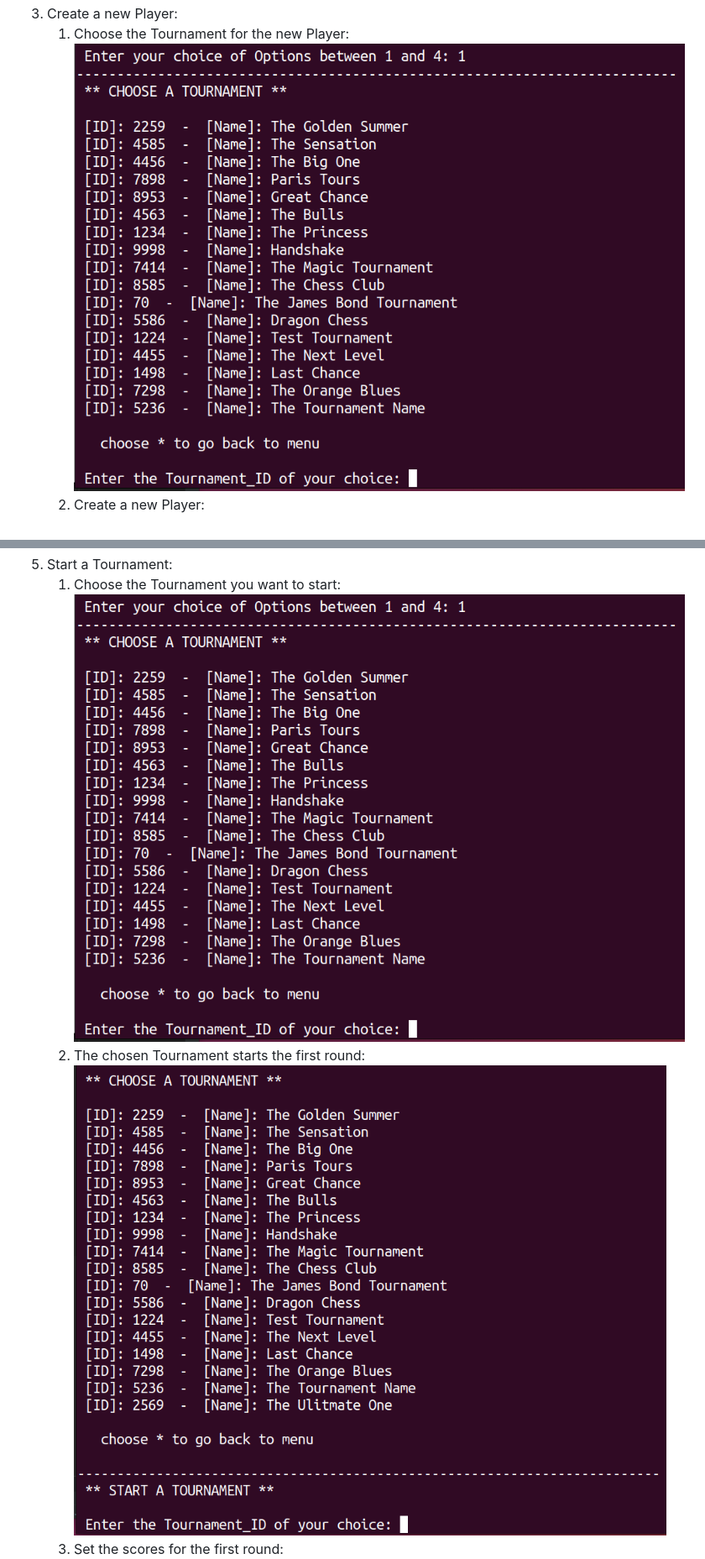
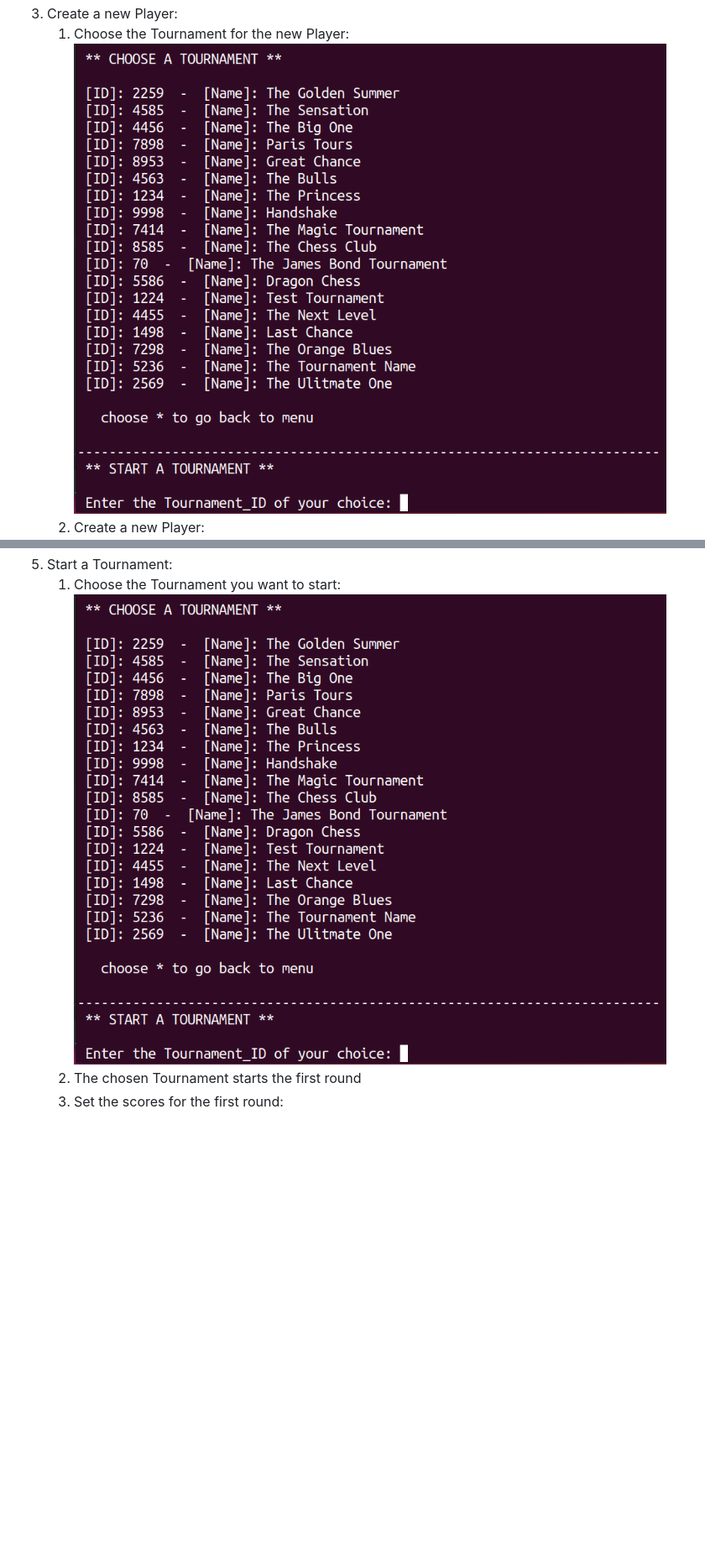
Before and after one commit to DoriDoro/Chess_Tournament, a Markdown page: README.md, 2 parts joined by grey strips. Shown: that part at 84% size. Rendered like a GitHub page; pictures changed too: images_Readme/ChooseTournament.png, images_Readme/StartTournament.png (deleted); blank space fills up the shorter version.

Commit message:
corrected README

```diff
--- a/README.md
+++ b/README.md
@@ -44,8 +44,7 @@ open terminal
 5. Start a Tournament:
    1. Choose the Tournament you want to start:
    ![Choose a Tournament](/images_Readme/ChooseTournament.png)
-   2. The chosen Tournament starts the first round:
-   ![Start the Tournament](/images_Readme/StartTournament.png)
+   2. The chosen Tournament starts the first round
    3. Set the scores for the first round:
    ![Scores first round](/images_Readme/EnterScoreFirstMatch.png)
    4. Results of the first round:
```
